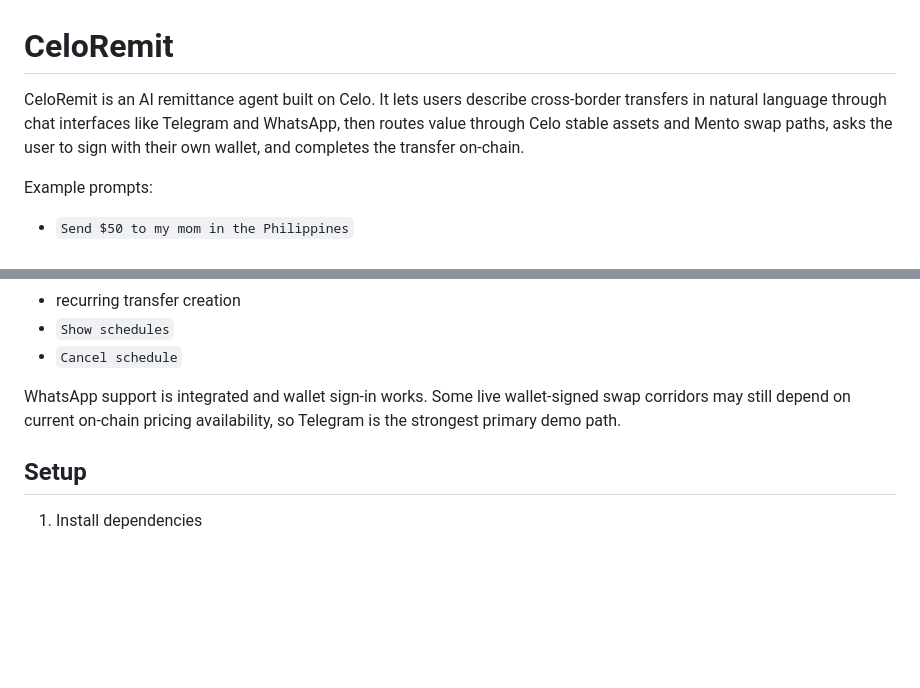
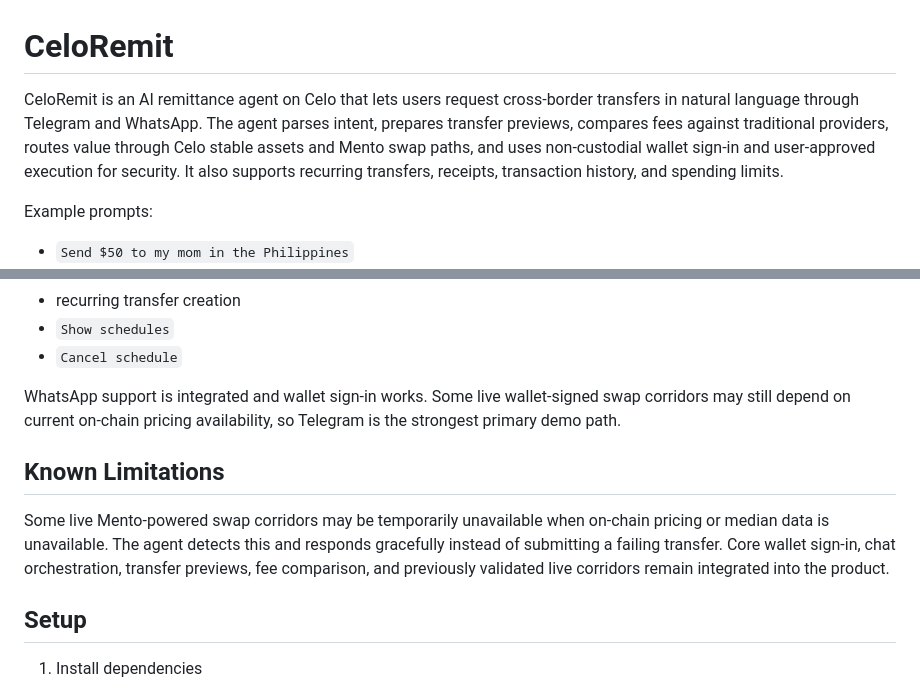
Before and after one commit to Miracle-Alajemba/celo-remittance-agent, a Markdown page: README.md, 2 parts joined by grey strips. GitHub-like rendering; blank space fills up the shorter version.

Commit message:
Polish README description and limitations

```diff
--- a/README.md
+++ b/README.md
@@ -1,6 +1,6 @@
 # CeloRemit
 
-CeloRemit is an AI remittance agent built on Celo. It lets users describe cross-border transfers in natural language through chat interfaces like Telegram and WhatsApp, then routes value through Celo stable assets and Mento swap paths, asks the user to sign with their own wallet, and completes the transfer on-chain.
+CeloRemit is an AI remittance agent on Celo that lets users request cross-border transfers in natural language through Telegram and WhatsApp. The agent parses intent, prepares transfer previews, compares fees against traditional providers, routes value through Celo stable assets and Mento swap paths, and uses non-custodial wallet sign-in and user-approved execution for security. It also supports recurring transfers, receipts, transaction history, and spending limits.
 
 Example prompts:
 
@@ -110,6 +110,10 @@ Strongest live demo path:
 
 WhatsApp support is integrated and wallet sign-in works. Some live wallet-signed swap corridors may still depend on current on-chain pricing availability, so Telegram is the strongest primary demo path.
 
+## Known Limitations
+
+Some live Mento-powered swap corridors may be temporarily unavailable when on-chain pricing or median data is unavailable. The agent detects this and responds gracefully instead of submitting a failing transfer. Core wallet sign-in, chat orchestration, transfer previews, fee comparison, and previously validated live corridors remain integrated into the product.
+
 ## Setup
 
 1. Install dependencies
```
